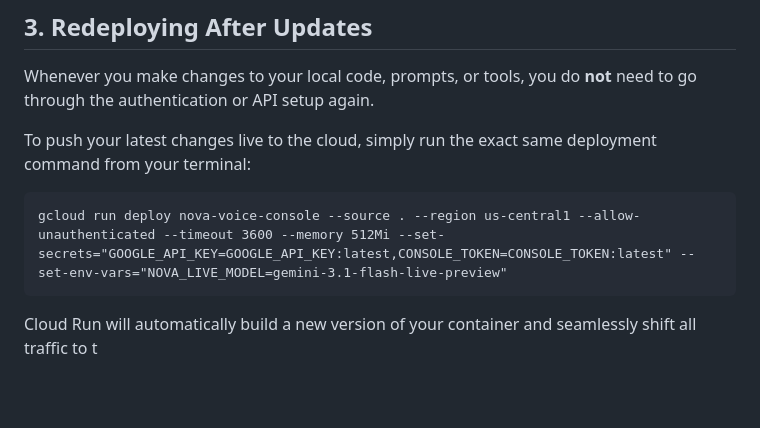
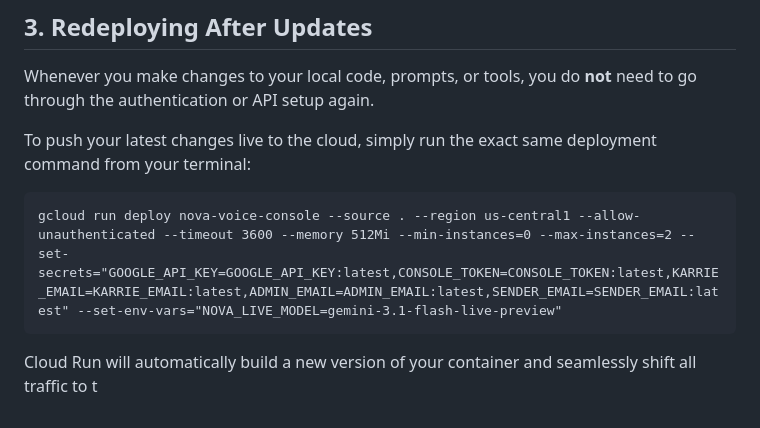
Before and after one commit to JimmyCII/nova-teachingassistant, a Markdown page: docs/runbook_deployment.md, the part around the change. GitHub-like rendering; blank space fills up the shorter version.

Commit message:
docs: Fix redeploy command in runbook to include secrets and limits

````diff
--- a/docs/runbook_deployment.md
+++ b/docs/runbook_deployment.md
@@ -69,7 +69,7 @@ Whenever you make changes to your local code, prompts, or tools, you do **not**
 To push your latest changes live to the cloud, simply run the exact same deployment command from your terminal:
 
 ```cmd
-gcloud run deploy nova-voice-console --source . --region us-central1 --allow-unauthenticated --timeout 3600 --memory 512Mi --set-secrets="GOOGLE_API_KEY=GOOGLE_API_KEY:latest,CONSOLE_TOKEN=CONSOLE_TOKEN:latest" --set-env-vars="NOVA_LIVE_MODEL=gemini-3.1-flash-live-preview"
+gcloud run deploy nova-voice-console --source . --region us-central1 --allow-unauthenticated --timeout 3600 --memory 512Mi --min-instances=0 --max-instances=2 --set-secrets="GOOGLE_API_KEY=GOOGLE_API_KEY:latest,CONSOLE_TOKEN=CONSOLE_TOKEN:latest,KARRIE_EMAIL=KARRIE_EMAIL:latest,ADMIN_EMAIL=ADMIN_EMAIL:latest,SENDER_EMAIL=SENDER_EMAIL:latest" --set-env-vars="NOVA_LIVE_MODEL=gemini-3.1-flash-live-preview"
 ```
 
 Cloud Run will automatically build a new version of your container and seamlessly shift all traffic to t
````
